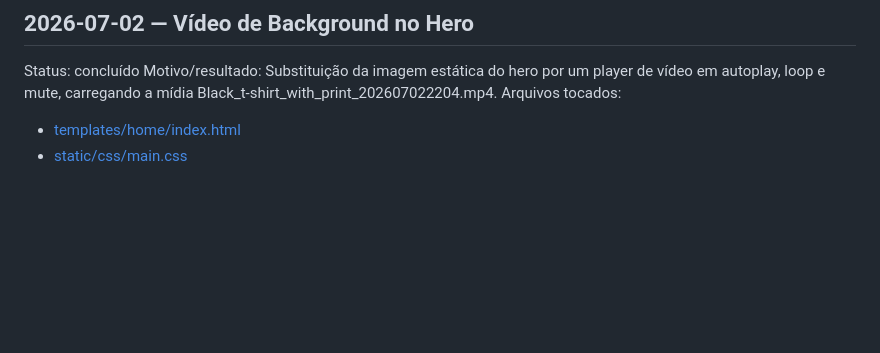
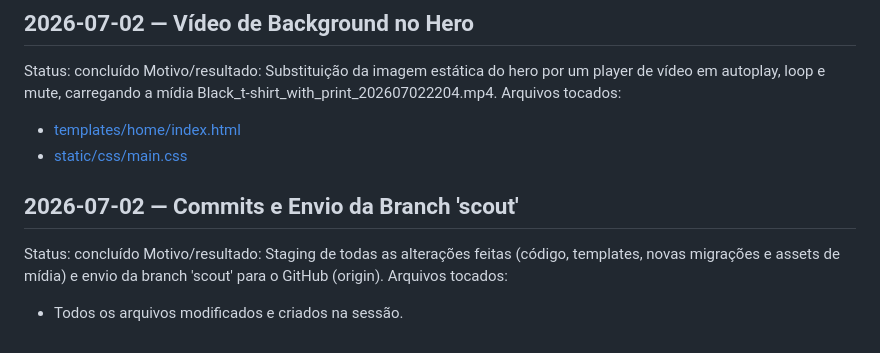
Before and after one commit to ViniTxiss/dom-verk-ecommerce, a Markdown page: .scout/state.md, the part around the change. GitHub-like rendering; blank space fills up the shorter version.

Commit message:
docs: registra envio da branch scout no historico do state.md

```diff
--- a/.scout/state.md
+++ b/.scout/state.md
@@ -46,3 +46,10 @@ Motivo/resultado: Substituição da imagem estática do hero por um player de v
 Arquivos tocados:
 - [templates/home/index.html](file:///c:/Users/vini/Desktop/projetos/E-COMMERCE/templates/home/index.html)
 - [static/css/main.css](file:///c:/Users/vini/Desktop/projetos/E-COMMERCE/static/css/main.css)
+
+
+## 2026-07-02 — Commits e Envio da Branch 'scout'
+Status: concluído
+Motivo/resultado: Staging de todas as alterações feitas (código, templates, novas migrações e assets de mídia) e envio da branch 'scout' para o GitHub (origin).
+Arquivos tocados:
+- Todos os arquivos modificados e criados na sessão.
```
